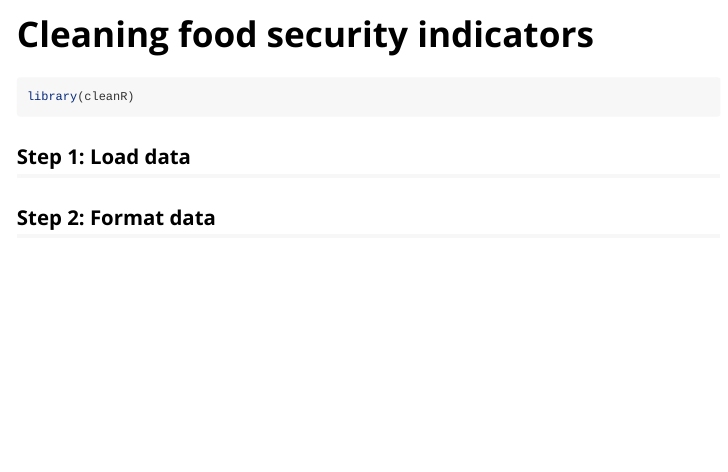
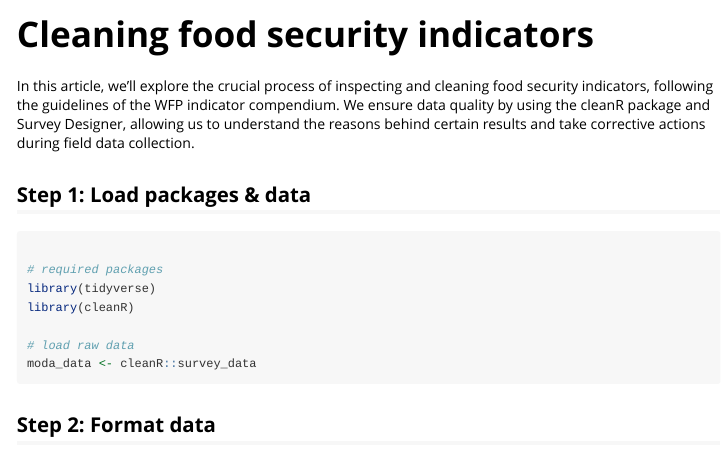
Before and after one commit to axmedmaxamuud/cleanR, an R Markdown document (vignettes/Cleaning_FSL_Indicators.Rmd): the page in a window 1100 px wide, from its top. Rendered offline with R 4.5, knitr and Pandoc, with nearby package versions.

Commit message:
setting the intro

````diff
--- a/vignettes/Cleaning_FSL_Indicators.Rmd
+++ b/vignettes/Cleaning_FSL_Indicators.Rmd
@@ -14,14 +14,20 @@ knitr::opts_chunk$set(
 )
 ```
 
-```{r setup, message=FALSE}
+In this article, we'll explore the crucial process of inspecting and cleaning food security indicators, following the guidelines of the WFP indicator compendium. We ensure data quality by using the cleanR package and Survey Designer, allowing us to understand the reasons behind certain results and take corrective actions during field data collection.
+
+## Step 1: Load packages & data
+
+```{r, echo=TRUE, warning=FALSE, message=FALSE, comment=FALSE}
+
+# required packages
+library(tidyverse)
 library(cleanR)
+
+# load raw data
+moda_data <- cleanR::survey_data
+
 ```
-
-## Step 1: Load data
-
-
-
 
 ## Step 2: Format data
 
````
